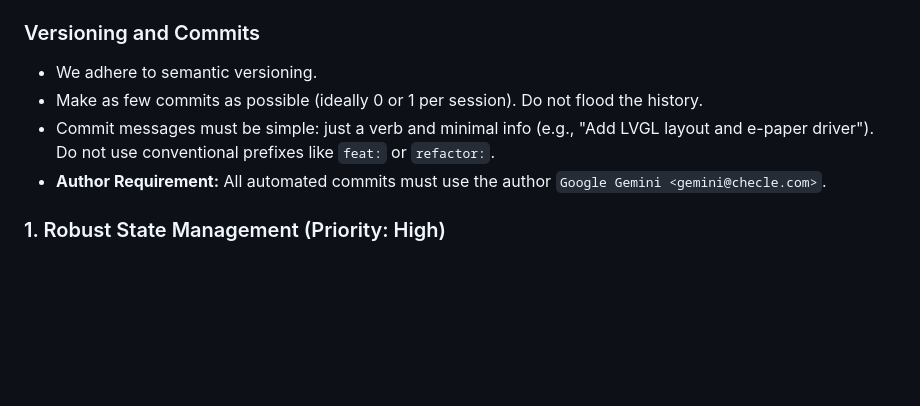
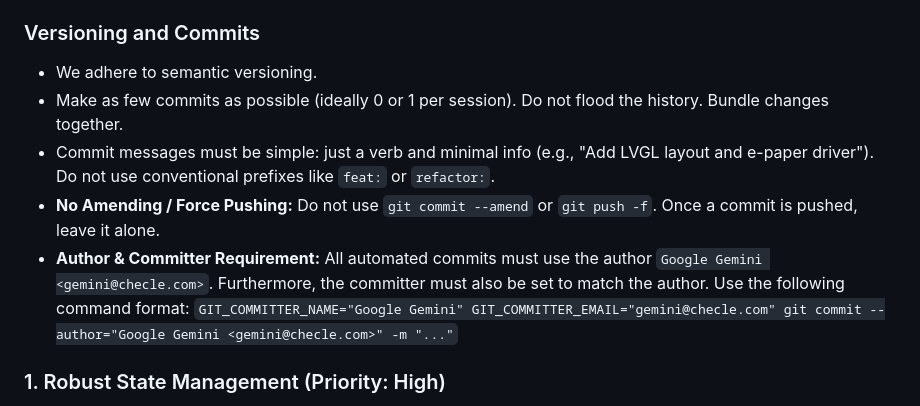
Before and after one commit to Checle/Tokmak, a Markdown page: GEMINI.md, the part around the change. Drawn GitHub-style; blank space fills up the shorter version.

Commit message:
Update commit rules in roadmap

```diff
--- a/GEMINI.md
+++ b/GEMINI.md
@@ -20,9 +20,11 @@ Tokmak is a SwiftUI-compatible framework for Embedded Swift using LVGL. It focus
 
 ### Versioning and Commits
 - We adhere to semantic versioning.
-- Make as few commits as possible (ideally 0 or 1 per session). Do not flood the history.
+- Make as few commits as possible (ideally 0 or 1 per session). Do not flood the history. Bundle changes together.
 - Commit messages must be simple: just a verb and minimal info (e.g., "Add LVGL layout and e-paper driver"). Do not use conventional prefixes like `feat:` or `refactor:`.
-- **Author Requirement:** All automated commits must use the author `Google Gemini <gemini@checle.com>`.
+- **No Amending / Force Pushing:** Do not use `git commit --amend` or `git push -f`. Once a commit is pushed, leave it alone.
+- **Author & Committer Requirement:** All automated commits must use the author `Google Gemini <gemini@checle.com>`. Furthermore, the committer must also be set to match the author. Use the following command format:
+  `GIT_COMMITTER_NAME="Google Gemini" GIT_COMMITTER_EMAIL="gemini@checle.com" git commit --author="Google Gemini <gemini@checle.com>" -m "..."`
 
 ### 1. Robust State Management (Priority: High)
 - [ ] Implement `visitProperties` in common views or provide a macro-like solution (if possible in Swift Embedded) to avoid manual implementation.
```
